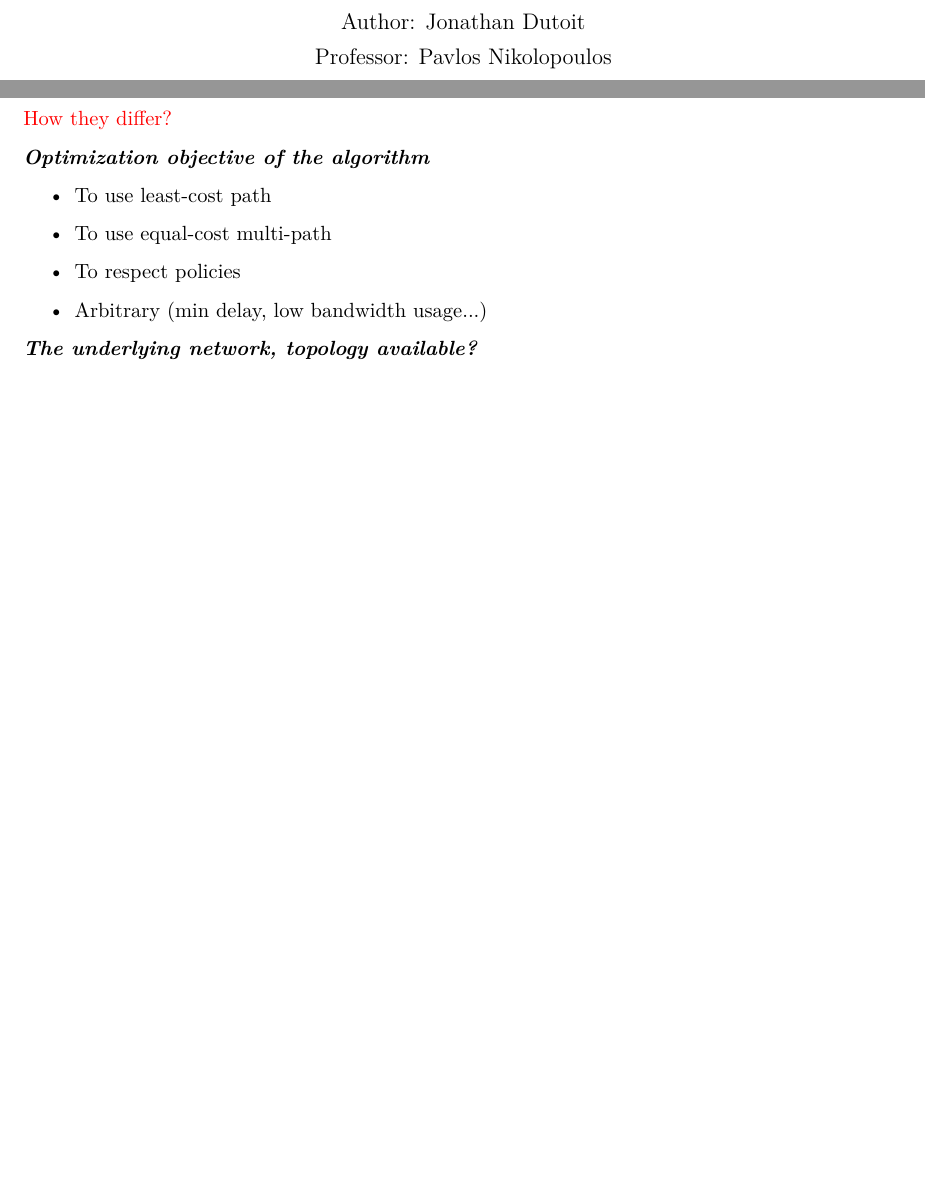
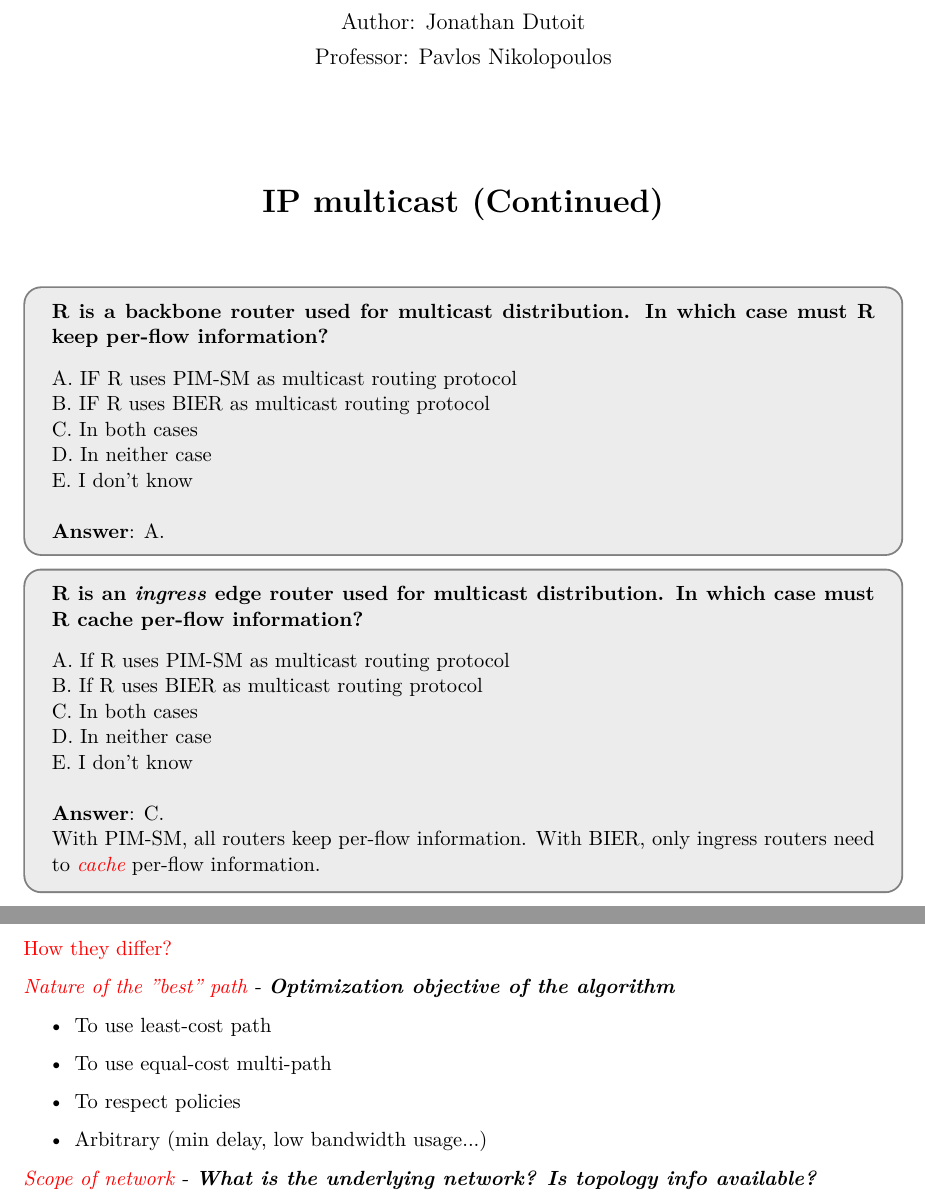
Before and after one commit to JonathanDutoit/MasterNotes, a LaTeX document (COM-407 Advanced Networks/Lecture09 - Routing Algorithms - Part 1/lecture09.tex): two parts of pages 1 and 2 of 10, joined at a grey line, cut so that both start at the same text, the shorter picture padded with empty space. Compiled offline with pdfLaTeX.

Commit message:
Updated lecture 9 of AdvNet

```diff
--- a/COM-407 Advanced Networks/Lecture09/lecture09.tex
+++ b/COM-407 Advanced Networks/Lecture09 - Routing Algorithms - Part 1/lecture09.tex
@@ -73,7 +73,52 @@
 \end{center}
 
 \vspace{2cm}
+\begin{center}
+  {\LARGE \textbf{IP multicast (Continued)}}
+\end{center}
 
+\vspace{1cm}
+
+\begin{tcolorbox}[
+  colback=gray!15,     % background color
+  colframe=black!50,    % border color
+  boxrule=1pt,       % border thickness
+  arc=3mm,             % rounded corners
+  left=4mm, right=4mm, top=2mm, bottom=2mm % padding
+]
+\textbf{R is a backbone router used for multicast distribution. In which case must R keep per-flow information?}
+
+\vspace{0.3cm}
+
+A. IF R uses PIM-SM as multicast routing protocol \\
+B. IF R uses BIER as multicast routing protocol \\
+C. In both cases \\
+D. In neither case \\
+E. I don't know \\
+
+\textbf{Answer}: A.
+\end{tcolorbox}
+
+\begin{tcolorbox}[
+  colback=gray!15,     % background color
+  colframe=black!50,    % border color
+  boxrule=1pt,       % border thickness
+  arc=3mm,             % rounded corners
+  left=4mm, right=4mm, top=2mm, bottom=2mm % padding
+]
+\textbf{R is an \textit{ingress} edge router used for multicast distribution. In which case must R cache per-flow information?}
+
+\vspace{0.3cm}
+A. If R uses PIM-SM as multicast routing protocol \\
+B. If R uses BIER as multicast routing protocol \\
+C. In both cases \\
+D. In neither case \\
+E. I don't know \\
+
+\textbf{Answer}: C. \\
+With PIM-SM, all routers keep per-flow information. With BIER, only ingress routers need to \textit{\textcolor{red}{cache}} per-flow information.
+\end{tcolorbox}
+\newpage
 \begin{center}
   {\LARGE \textbf{Routing Algorithms}}
 \end{center}
@@ -114,7 +159,7 @@ A router has 2 functions:
 
 \textcolor{red}{How they differ?}
 
-\textbf{\textit{Optimization objective of the algorithm}}
+\textcolor{red}{\textit{Nature of the "best" path}} - \textbf{\textit{Optimization objective of the algorithm}}
 \begin{itemize}
 	\item To use least-cost path
 	\item To use equal-cost multi-path
@@ -122,7 +167,7 @@ A router has 2 functions:
 	\item Arbitrary (min delay, low bandwidth usage...)
 \end{itemize}
 
-\textbf{\textit{The underlying network, topology available?}}
+\textcolor{red}{\textit{Scope of network}} - \textbf{\textit{What is the  underlying network? Is topology info available?}}
 \begin{itemize}
 	\item Single domain $\Rightarrow$ \textcolor{blue}{infra-domain} routing (main alg. is OSPF)
 	\item Multiple domains $\Rightarrow$ \textcolor{blue}{inter-domain} routing (main alg. is BGP)
```
Also changed, not shown: COM-407 Advanced Networks/Lecture09 - Routing Algorithms - Part 1/images/after-flooding.png (renamed from COM-407 Advanced Networks/Lecture09/after-flooding.png), COM-407 Advanced Networks/Lecture09 - Routing Algorithms - Part 1/images/distance-vector.png (renamed from COM-407 Advanced Networks/Lecture09/distance-vector.png), COM-407 Advanced Networks/Lecture09 - Routing Algorithms - Part 1/images/interface-databases.png (renamed from COM-407 Advanced Networks/Lecture09/interface-databases.png), COM-407 Advanced Networks/Lecture09 - Routing Algorithms - Part 1/images/new-router.png (renamed from COM-407 Advanced Networks/Lecture09/new-router.png), COM-407 Advanced Networks/Lecture09 - Routing Algorithms - Part 1/images/routers-flood.png (renamed from COM-407 Advanced Networks/Lecture09/routers-flood.png), COM-407 Advanced Networks/Lecture09 - Routing Algorithms - Part 1/images/shortest-paths.png (renamed from COM-407 Advanced Networks/Lecture09/shortest-paths.png), COM-407 Advanced Networks/Lecture09 - Routing Algorithms - Part 1/images/source-routing-loose.png (renamed from COM-407 Advanced Networks/Lecture09/source-routing-loose.png), COM-407 Advanced Networks/Lecture09 - Routing Algorithms - Part 1/images/source-routing-strict.png (renamed from COM-407 Advanced Networks/Lecture09/source-routing-strict.png), COM-407 Advanced Networks/Lecture09 - Routing Algorithms - Part 1/images/topology-graph.png (renamed from COM-407 Advanced Networks/Lecture09/topology-graph.png), COM-407 Advanced Networks/Lecture09 - Routing Algorithms - Part 1/lecture09.pdf (added), COM-407 Advanced Networks/Lecture09/lecture09.pdf (deleted), COM-407 Advanced Networks/Lecture09 - Routing Algorithms - Part 1/lecture09.tex (28 more changed lines).
